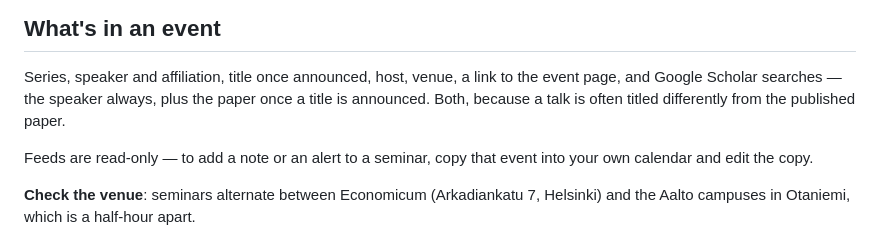
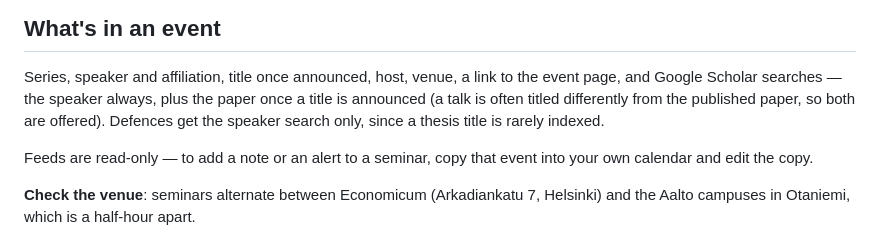
Before and after one commit to Lumikko-econ/hgse-cal, a Markdown page: README.md, the part around the change. Rendered like a GitHub page.

Commit message:
Drop the thesis search from defences

```diff
--- a/README.md
+++ b/README.md
@@ -89,8 +89,9 @@ https://cdn.jsdelivr.net/gh/Lumikko-econ/hgse-cal@main/
 
 Series, speaker and affiliation, title once announced, host, venue, a link to
 the event page, and Google Scholar searches — the speaker always, plus the paper
-once a title is announced. Both, because a talk is often titled differently from
-the published paper.
+once a title is announced (a talk is often titled differently from the published
+paper, so both are offered). Defences get the speaker search only, since a
+thesis title is rarely indexed.
 
 Feeds are read-only — to add a note or an alert to a seminar, copy that event
 into your own calendar and edit the copy.
```
